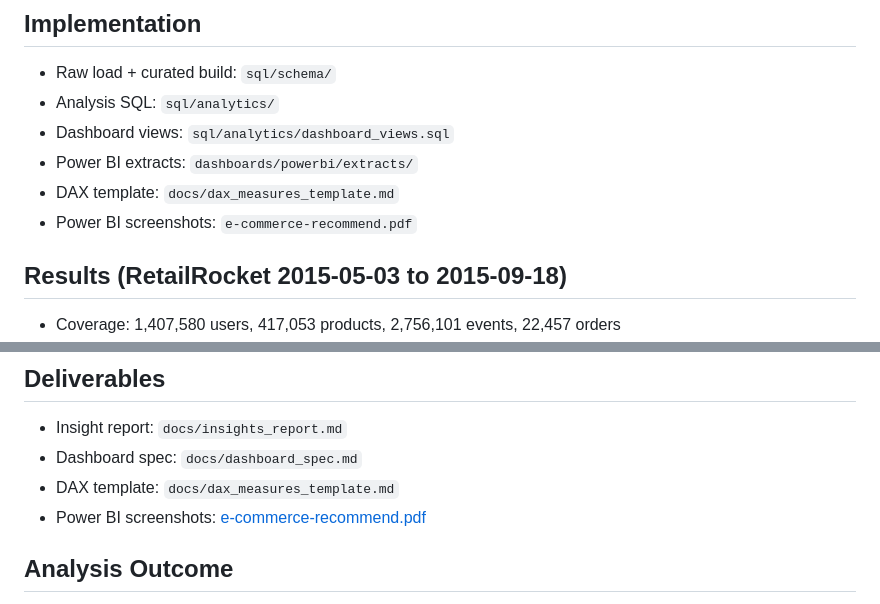
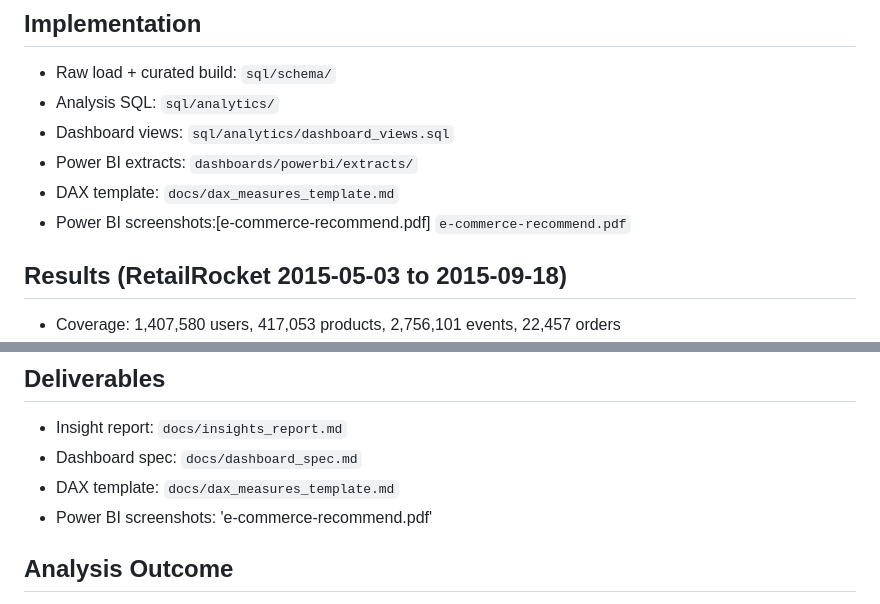
Before and after one commit to Zzhu17/E-commerce-Recommendation, a Markdown page: README.md, 2 parts joined by grey strips. Rendered like a GitHub page.

Commit message:
Fix Power BI screenshots formatting in README
Correct formatting for Power BI screenshots reference in README.

```diff
--- a/README.md
+++ b/README.md
@@ -25,7 +25,7 @@ This project analyzes e-commerce user behavior to quantify conversion funnel per
 - Dashboard views: `sql/analytics/dashboard_views.sql`
 - Power BI extracts: `dashboards/powerbi/extracts/`
 - DAX template: `docs/dax_measures_template.md`
-- Power BI screenshots: `e-commerce-recommend.pdf`
+- Power BI screenshots:[e-commerce-recommend.pdf] `e-commerce-recommend.pdf`
 
 ## Results (RetailRocket 2015-05-03 to 2015-09-18)
 - Coverage: 1,407,580 users, 417,053 products, 2,756,101 events, 22,457 orders
@@ -78,7 +78,7 @@ python src/analytics/export_dashboard.py
 - Insight report: `docs/insights_report.md`
 - Dashboard spec: `docs/dashboard_spec.md`
 - DAX template: `docs/dax_measures_template.md`
-- Power BI screenshots: [e-commerce-recommend.pdf](e-commerce-recommend.pdf)
+- Power BI screenshots: 'e-commerce-recommend.pdf'
 
 ## Analysis Outcome
 - Funnel performance: view->purchase CVR ~0.83%, view->addtocart 2.69%, addtocart->purchase 31.07%; main drop-off happens at view->addtocart.
```
